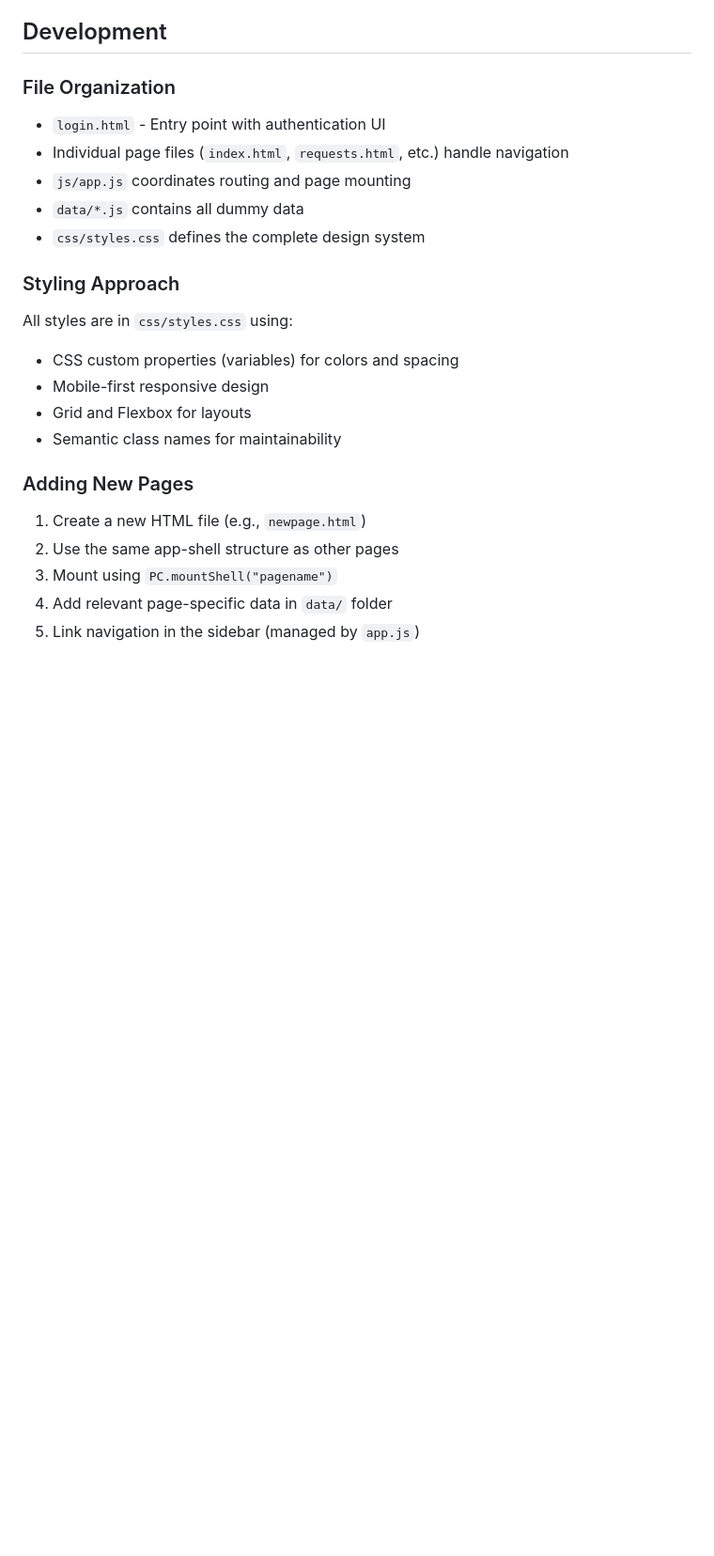
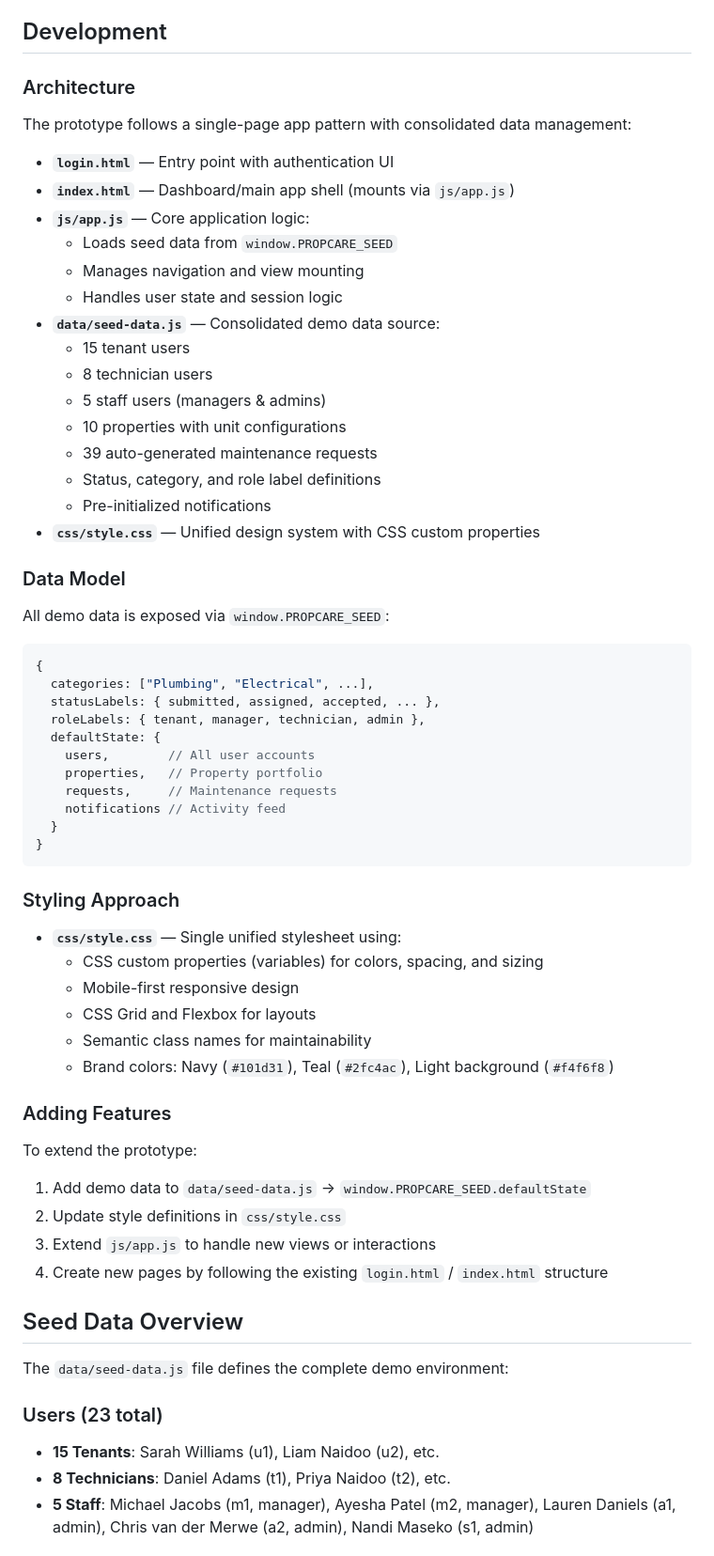
Before and after one commit to Zulfique/PropCare-WIL-Task1, a Markdown page: README.md, the part around one of its changes. Shown at 94% size. Rendered like a GitHub page; blank space fills up the shorter version.

Commit message:
Update README: document consolidated data structure and seed-data.js architecture

````diff
--- a/README.md
+++ b/README.md
@@ -106,26 +106,68 @@ Or open `prototype/login.html` directly in any modern browser.
 
 ## Development
 
-### File Organization
+### Architecture
 
-- `login.html` - Entry point with authentication UI
-- Individual page files (`index.html`, `requests.html`, etc.) handle navigation
-- `js/app.js` coordinates routing and page mounting
-- `data/*.js` contains all dummy data
-- `css/styles.css` defines the complete design system
+The prototype follows a single-page app pattern with consolidated data management:
+
+- **`login.html`** — Entry point with authentication UI
+- **`index.html`** — Dashboard/main app shell (mounts via `js/app.js`)
+- **`js/app.js`** — Core application logic:
+  - Loads seed data from `window.PROPCARE_SEED`
+  - Manages navigation and view mounting
+  - Handles user state and session logic
+- **`data/seed-data.js`** — Consolidated demo data source:
+  - 15 tenant users
+  - 8 technician users
+  - 5 staff users (managers & admins)
+  - 10 properties with unit configurations
+  - 39 auto-generated maintenance requests
+  - Status, category, and role label definitions
+  - Pre-initialized notifications
+- **`css/style.css`** — Unified design system with CSS custom properties
+
+### Data Model
+
+All demo data is exposed via `window.PROPCARE_SEED`:
+
+```javascript
+{
+  categories: ["Plumbing", "Electrical", ...],
+  statusLabels: { submitted, assigned, accepted, ... },
+  roleLabels: { tenant, manager, technician, admin },
+  defaultState: {
+    users,        // All user accounts
+    properties,   // Property portfolio
+    requests,     // Maintenance requests
+    notifications // Activity feed
+  }
+}
+```
 
 ### Styling Approach
 
-All styles are in `css/styles.css` using:
-- CSS custom properties (variables) for colors and spacing
-- Mobile-first responsive design
-- Grid and Flexbox for layouts
-- Semantic class names for maintainability
+- **`css/style.css`** — Single unified stylesheet using:
+  - CSS custom properties (variables) for colors, spacing, and sizing
+  - Mobile-first responsive design
+  - CSS Grid and Flexbox for layouts
+  - Semantic class names for maintainability
+  - Brand colors: Navy (`#101d31`), Teal (`#2fc4ac`), Light background (`#f4f6f8`)
 
-### Adding New Pages
+### Adding Features
 
-1. Create a new HTML file (e.g., `newpage.html`)
-2. Use the same app-shell structure as other pages
-3. Mount using `PC.mountShell("pagename")`
-4. Add relevant page-specific data in `data/` folder
-5. Link navigation in the sidebar (managed by `app.js`)
+To extend the prototype:
+
+1. Add demo data to `data/seed-data.js` → `window.PROPCARE_SEED.defaultState`
+2. Update style definitions in `css/style.css`
+3. Extend `js/app.js` to handle new views or interactions
+4. Create new pages by following the existing `login.html` / `index.html` structure
+
+## Seed Data Overview
+
+The `data/seed-data.js` file defines the complete demo environment:
+
+### Users (23 total)
+- **15 Tenants**: Sarah Williams (u1), Liam Naidoo (u2), etc.
+- **8 Technicians**: Daniel Adams (t1), Priya Naidoo (t2), etc.
+- **5 Staff**: Michael Jacobs (m1, manager), Ayesha Patel (m2, manager), Lauren Daniels (a1, admin), Chris van der Merwe (a2, admin), Nandi Maseko (s1, admin)
+
````
Also changed, not shown: other parts of README.md (+21 -0 lines).
